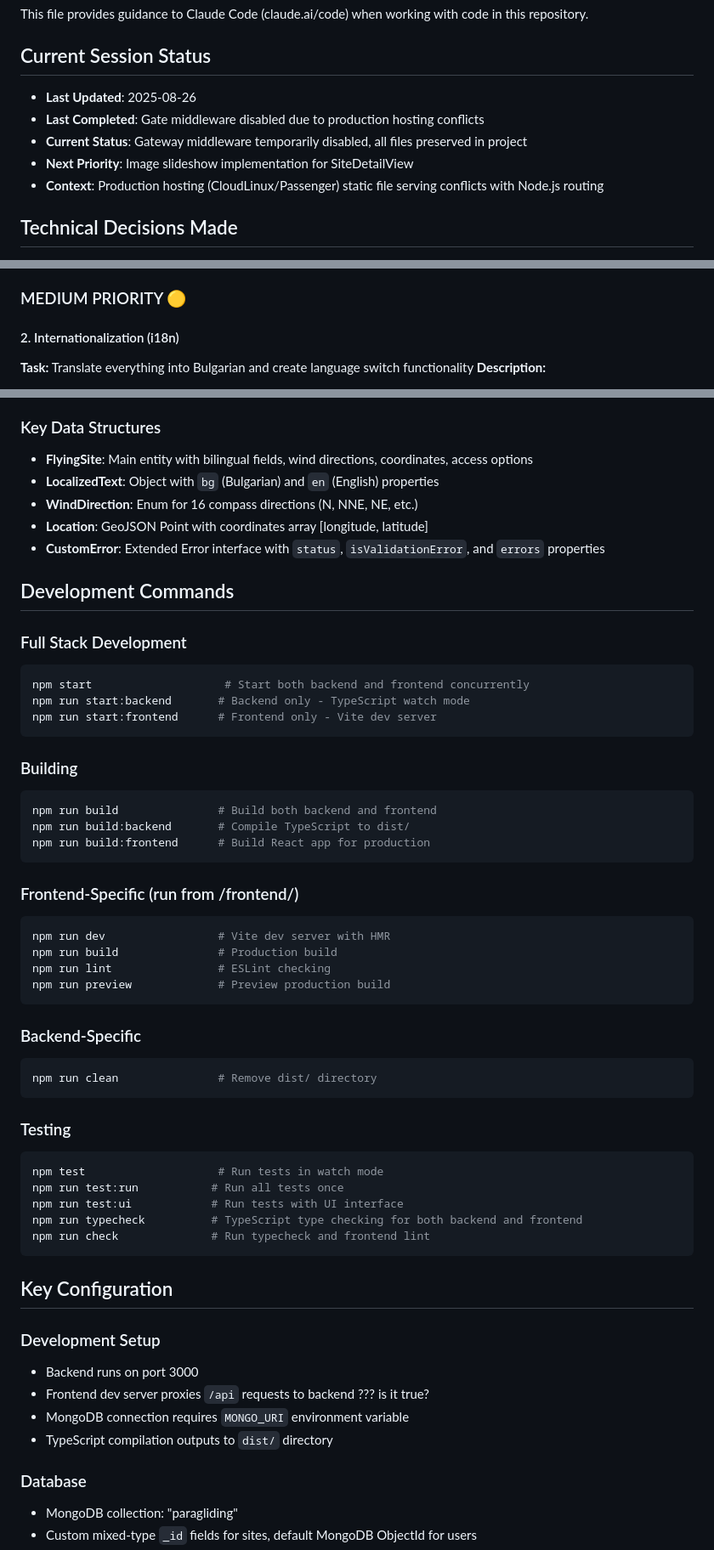
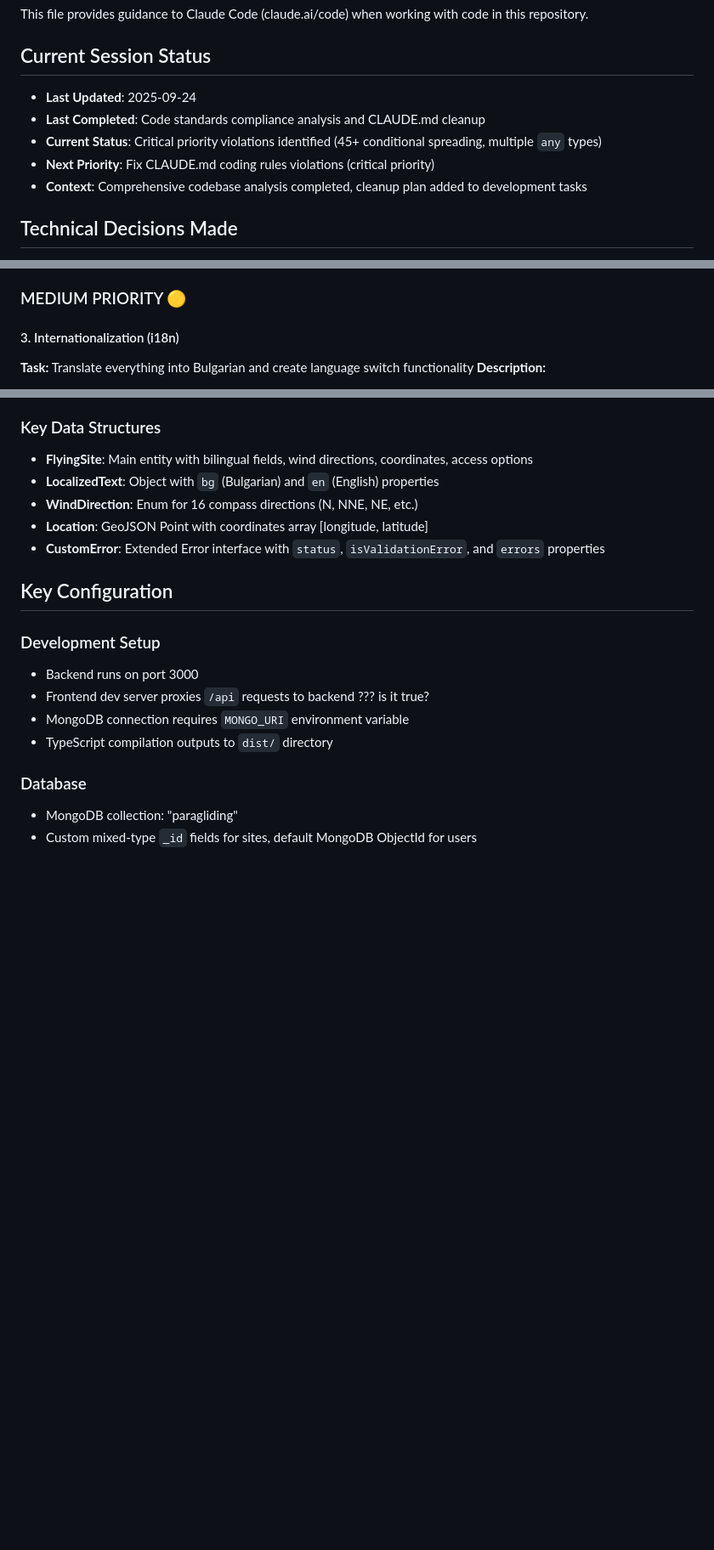
Before and after one commit to nnmlss/ti, a Markdown page: CLAUDE.md, 3 parts joined by grey strips. Shown at 85% size. Drawn GitHub-style; blank space fills up the shorter version.

````diff
--- a/CLAUDE.md
+++ b/CLAUDE.md
@@ -4,11 +4,11 @@ This file provides guidance to Claude Code (claude.ai/code) when working with co
 
 ## Current Session Status
 
-- **Last Updated**: 2025-08-26
-- **Last Completed**: Gate middleware disabled due to production hosting conflicts
-- **Current Status**: Gateway middleware temporarily disabled, all files preserved in project
-- **Next Priority**: Image slideshow implementation for SiteDetailView
-- **Context**: Production hosting (CloudLinux/Passenger) static file serving conflicts with Node.js routing
+- **Last Updated**: 2025-09-24
+- **Last Completed**: Code standards compliance analysis and CLAUDE.md cleanup
+- **Current Status**: Critical priority violations identified (45+ conditional spreading, multiple `any` types)
+- **Next Priority**: Fix CLAUDE.md coding rules violations (critical priority)
+- **Context**: Comprehensive codebase analysis completed, cleanup plan added to development tasks
 
 ## Technical Decisions Made
 
@@ -177,7 +219,7 @@ create-cjs-wrapper.js                         # Script to generate CommonJS wrap
 
 ### MEDIUM PRIORITY 🟡
 
-#### 2. Internationalization (i18n)
+#### 3. Internationalization (i18n)
 
 **Task:** Translate everything into Bulgarian and create language switch functionality
 **Description:**
@@ -307,48 +342,6 @@ This is "Takeoff Info" - a paragliding sites application for Bulgaria with a Nod
 - **Location**: GeoJSON Point with coordinates array [longitude, latitude]
 - **CustomError**: Extended Error interface with `status`, `isValidationError`, and `errors` properties
 
-## Development Commands
-
-### Full Stack Development
-
-```bash
-npm start                    # Start both backend and frontend concurrently
-npm run start:backend       # Backend only - TypeScript watch mode
-npm run start:frontend      # Frontend only - Vite dev server
-```
-
-### Building
-
-```bash
-npm run build               # Build both backend and frontend
-npm run build:backend       # Compile TypeScript to dist/
-npm run build:frontend      # Build React app for production
-```
-
-### Frontend-Specific (run from /frontend/)
-
-```bash
-npm run dev                 # Vite dev server with HMR
-npm run build               # Production build
-npm run lint                # ESLint checking
-npm run preview             # Preview production build
-```
-
-### Backend-Specific
-
-```bash
-npm run clean               # Remove dist/ directory
-```
-
-### Testing
-
-```bash
-npm test                    # Run tests in watch mode
-npm run test:run           # Run all tests once
-npm run test:ui            # Run tests with UI interface
-npm run typecheck          # TypeScript type checking for both backend and frontend
-npm run check              # Run typecheck and frontend lint
-```
 
 ## Key Configuration
 
````
Also changed, not shown: other parts of CLAUDE.md (+93 -83 lines), SEO.md (added, +187 -0 lines).
